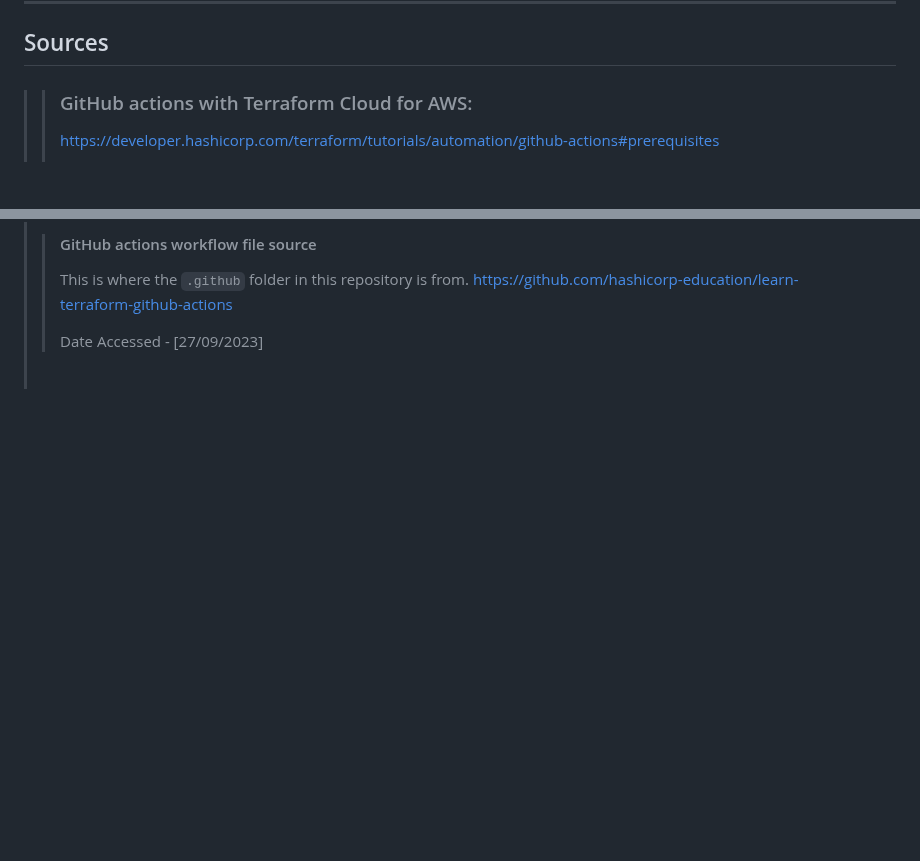
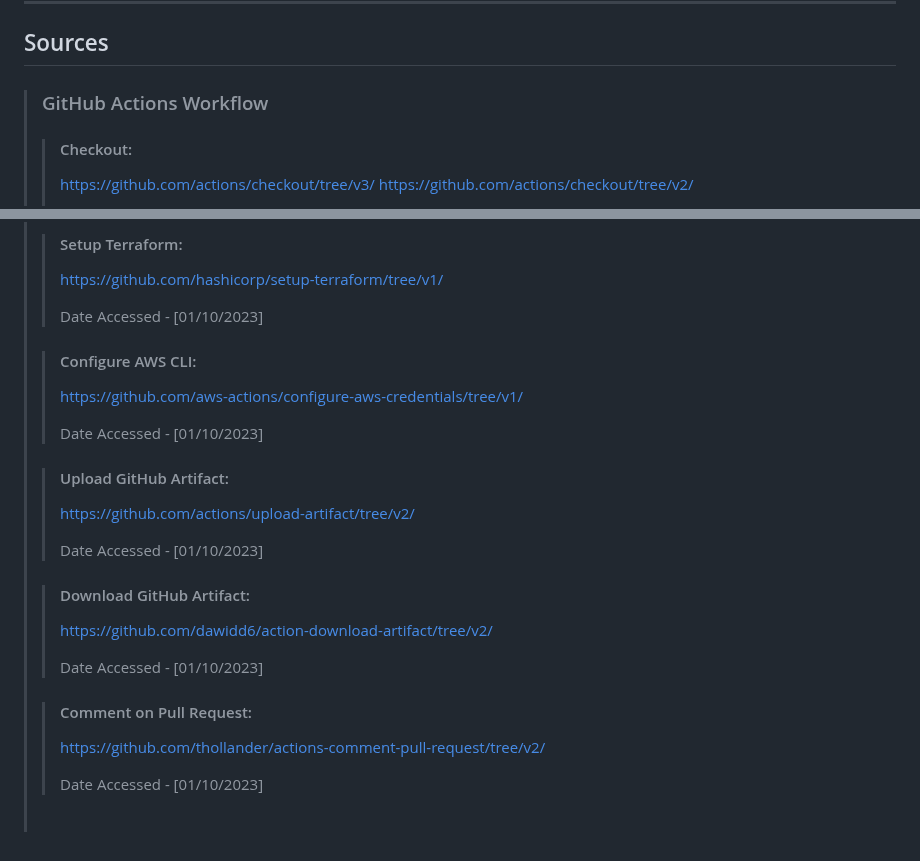
Before and after one commit to IndustrialTeam2/ContainerAccelerator, a Markdown page: README.md, 2 parts joined by grey strips. GitHub-like rendering; blank space fills up the shorter version.

Commit message:
Updated sources

```diff
--- a/README.md
+++ b/README.md
@@ -66,6 +66,8 @@ Within the GitHub repository go to `Settings > Secrets and variables > Actions`
 
 ## Sources
 
-> > ### GitHub actions with Terraform Cloud for AWS:
-> >https://developer.hashicorp.com/terraform/tutorials/automation/github-actions#prerequisites
+> ### GitHub Actions Workflow
+> > #### Checkout:
+> > https://github.com/actions/checkout/tree/v3/
+> > https://github.com/actions/checkout/tree/v2/
 > >
@@ -73,8 +75,27 @@ Within the GitHub repository go to `Settings > Secrets and variables > Actions`
 >
-> > #### GitHub actions workflow file source
-> > This is where the `.github` folder in this repository is from.
-> > https://github.com/hashicorp-education/learn-terraform-github-actions
+> > #### Setup Terraform:
+> > https://github.com/hashicorp/setup-terraform/tree/v1/
 > >
-> > Date Accessed - [27/09/2023]
+> > Date Accessed - [01/10/2023]
+>
+> > #### Configure AWS CLI:
+> > https://github.com/aws-actions/configure-aws-credentials/tree/v1/
+> >
+> > Date Accessed - [01/10/2023]
+>
+> > #### Upload GitHub Artifact:
+> > https://github.com/actions/upload-artifact/tree/v2/
+> >
+> > Date Accessed - [01/10/2023]
+>
+> > #### Download GitHub Artifact:
+> > https://github.com/dawidd6/action-download-artifact/tree/v2/
+> >
+> > Date Accessed - [01/10/2023]
+>
+> > #### Comment on Pull Request:
+> > https://github.com/thollander/actions-comment-pull-request/tree/v2/
+> >
+> > Date Accessed - [01/10/2023]
 >
 > <br></br>
```
Also changed, not shown: other parts of README.md (+1 -1 lines).
